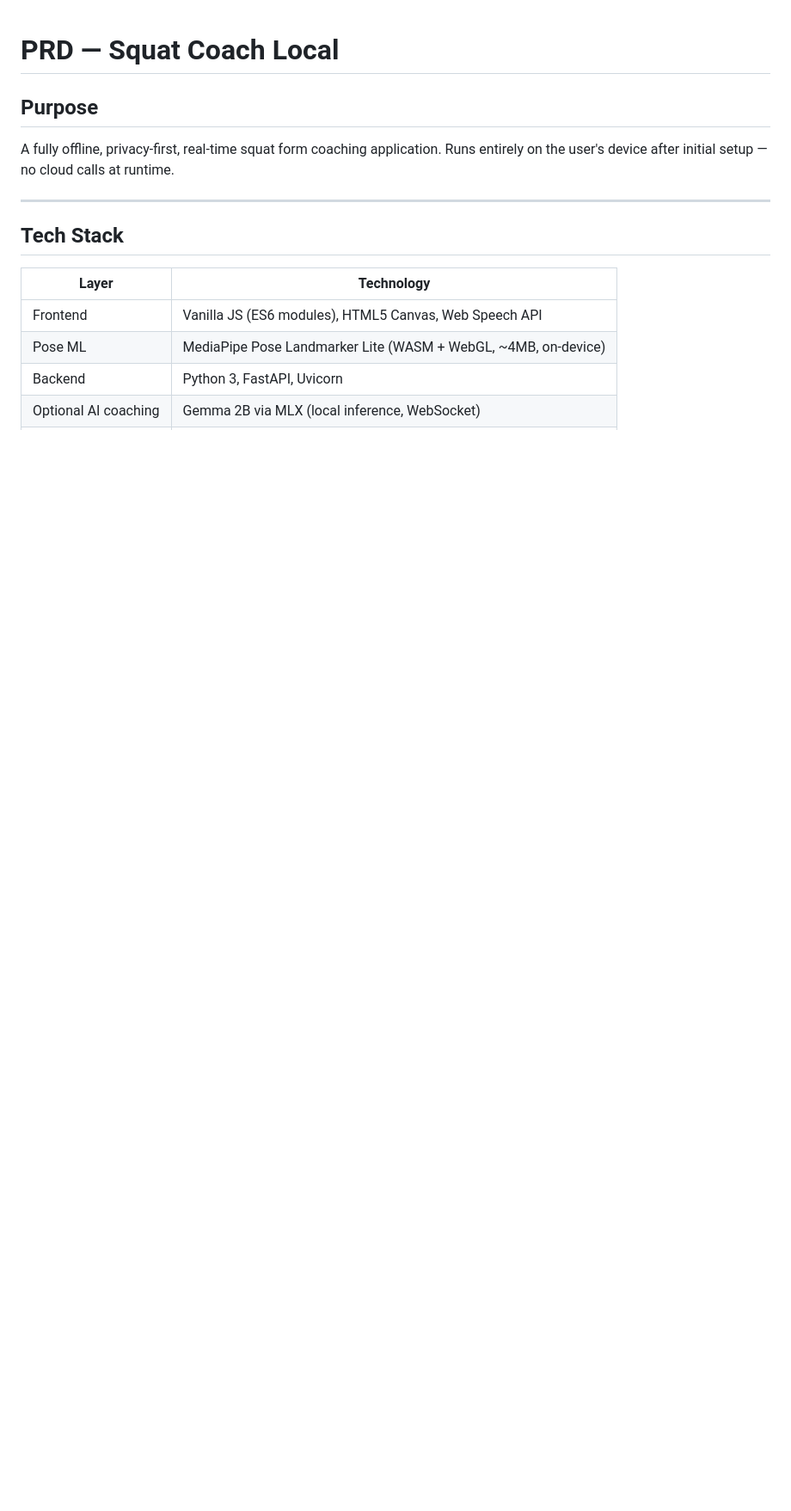
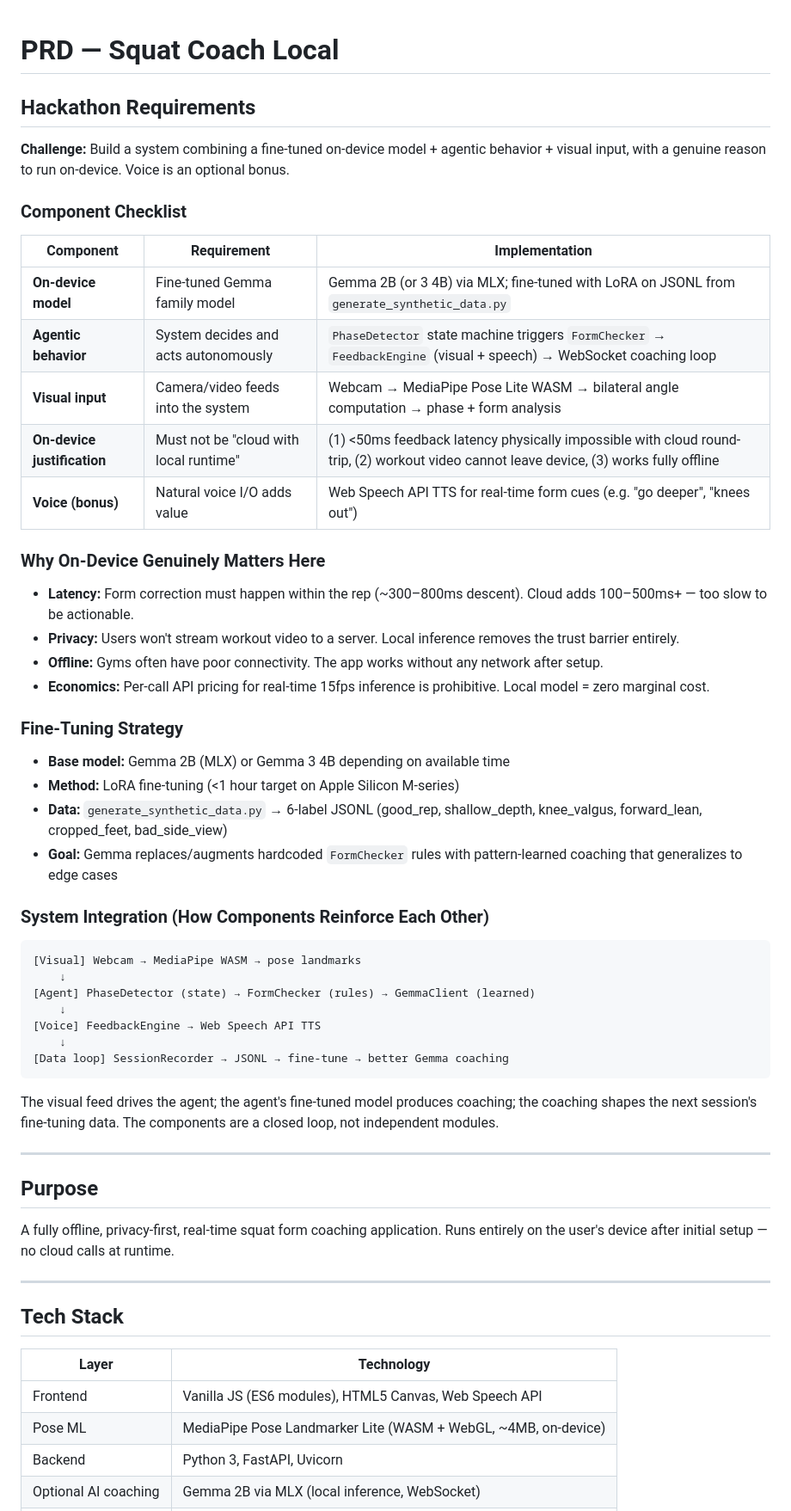
Before and after one commit to Hsnayrus/GenericTeam, a Markdown page: prd.md, the part around the change. Shown at 86% size. Rendered like a GitHub page; blank space fills up the shorter version.

Commit message:
feat: Update claude.md and prd.md to have guide lines
Updated both files to have the hackathon's guidelines

````diff
--- a/prd.md
+++ b/prd.md
@@ -1,4 +1,48 @@
 # PRD — Squat Coach Local
+
+## Hackathon Requirements
+
+**Challenge:** Build a system combining a fine-tuned on-device model + agentic behavior + visual input, with a genuine reason to run on-device. Voice is an optional bonus.
+
+### Component Checklist
+
+| Component | Requirement | Implementation |
+| --------- | ----------- | -------------- |
+| **On-device model** | Fine-tuned Gemma family model | Gemma 2B (or 3 4B) via MLX; fine-tuned with LoRA on JSONL from `generate_synthetic_data.py` |
+| **Agentic behavior** | System decides and acts autonomously | `PhaseDetector` state machine triggers `FormChecker` → `FeedbackEngine` (visual + speech) → WebSocket coaching loop |
+| **Visual input** | Camera/video feeds into the system | Webcam → MediaPipe Pose Lite WASM → bilateral angle computation → phase + form analysis |
+| **On-device justification** | Must not be "cloud with local runtime" | (1) <50ms feedback latency physically impossible with cloud round-trip, (2) workout video cannot leave device, (3) works fully offline |
+| **Voice (bonus)** | Natural voice I/O adds value | Web Speech API TTS for real-time form cues (e.g. "go deeper", "knees out") |
+
+### Why On-Device Genuinely Matters Here
+
+- **Latency:** Form correction must happen within the rep (~300–800ms descent). Cloud adds 100–500ms+ — too slow to be actionable.
+- **Privacy:** Users won't stream workout video to a server. Local inference removes the trust barrier entirely.
+- **Offline:** Gyms often have poor connectivity. The app works without any network after setup.
+- **Economics:** Per-call API pricing for real-time 15fps inference is prohibitive. Local model = zero marginal cost.
+
+### Fine-Tuning Strategy
+
+- **Base model:** Gemma 2B (MLX) or Gemma 3 4B depending on available time
+- **Method:** LoRA fine-tuning (<1 hour target on Apple Silicon M-series)
+- **Data:** `generate_synthetic_data.py` → 6-label JSONL (good_rep, shallow_depth, knee_valgus, forward_lean, cropped_feet, bad_side_view)
+- **Goal:** Gemma replaces/augments hardcoded `FormChecker` rules with pattern-learned coaching that generalizes to edge cases
+
+### System Integration (How Components Reinforce Each Other)
+
+```
+[Visual] Webcam → MediaPipe WASM → pose landmarks
+    ↓
+[Agent] PhaseDetector (state) → FormChecker (rules) → GemmaClient (learned)
+    ↓
+[Voice] FeedbackEngine → Web Speech API TTS
+    ↓
+[Data loop] SessionRecorder → JSONL → fine-tune → better Gemma coaching
+```
+
+The visual feed drives the agent; the agent's fine-tuned model produces coaching; the coaching shapes the next session's fine-tuning data. The components are a closed loop, not independent modules.
+
+---
 
 ## Purpose
 
````
Also changed, not shown: CLAUDE.md (+18 -0 lines).
